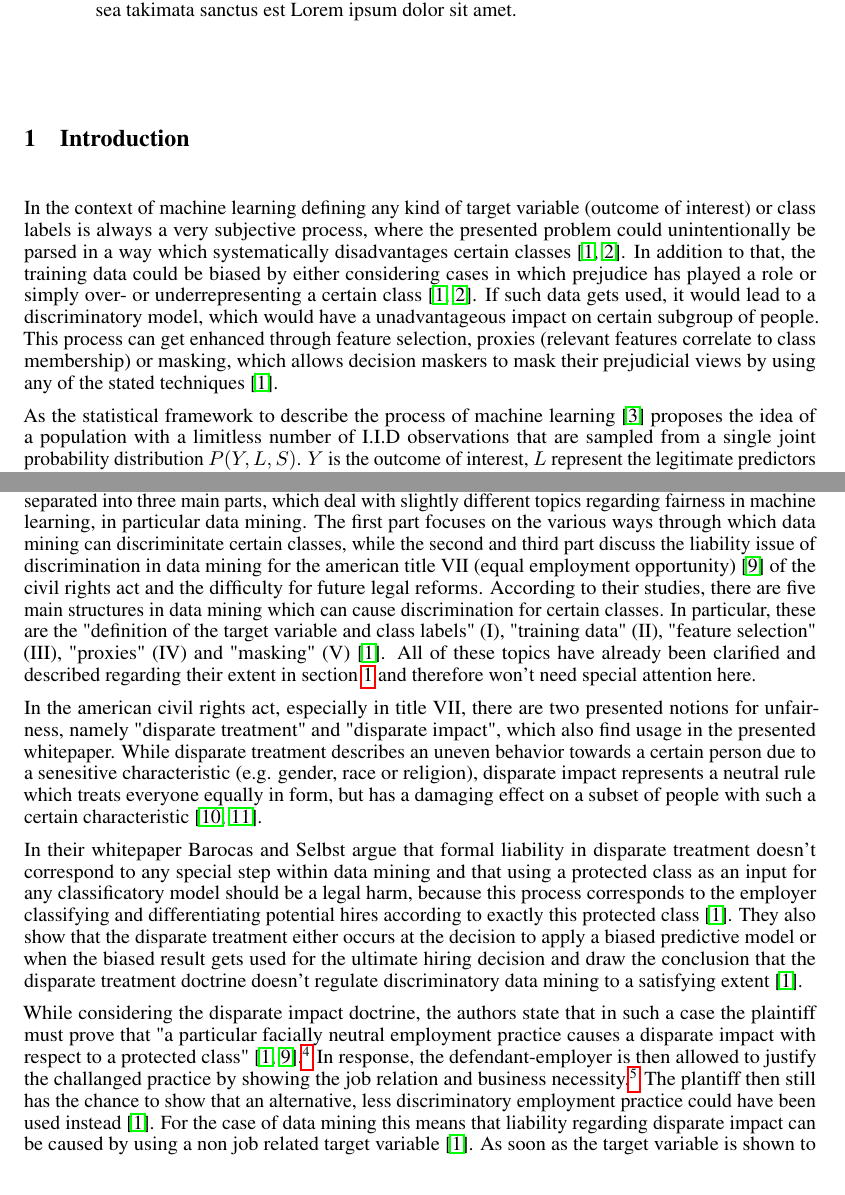
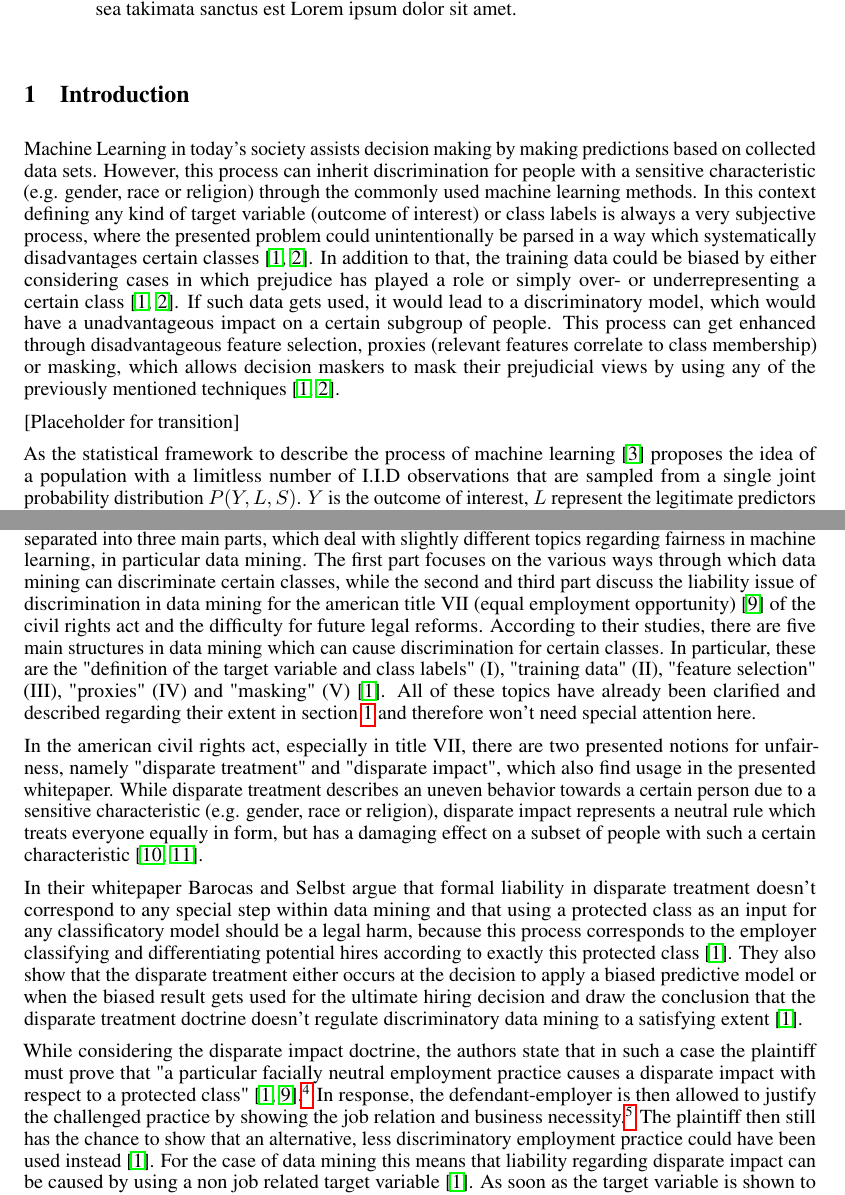
Before and after one commit to floydkretschmar/TechnicalSolutionsSeminar, a LaTeX paper (main.tex, which reads subsections/big_data.tex, subsections/introduction.tex): two parts of pages 1 and 3 of 5, joined at a grey line, cut so that both start at the same text. Compiled offline with pdfLaTeX.

Commit message:
advanced introduction by using the first chapter of required book reading

```diff
--- a/subsections/big_data.tex
+++ b/subsections/big_data.tex
@@ -1,7 +1,7 @@
 The whitepaper "Big Data’s Disparate Impact" \cite{Barocas.2016} by Solon Barocas and
 Andrew D. Selbst is separated into three main parts, which deal with slightly different
 topics regarding fairness in machine learning, in particular data mining. The first part
-focuses on the various ways through which data mining can discriminitate certain classes,
+focuses on the various ways through which data mining can discriminate certain classes,
 while the second and third part discuss the liability issue of discrimination in data
 mining for the american title VII (equal employment opportunity) \cite{titleVII} of the
 civil rights act and the difficulty for future legal reforms.  According to their studies, there are five main structures in data mining which can
@@ -14,7 +14,7 @@ therefore won't need special attention here.
 In the american civil rights act, especially in title VII, there are two presented notions
 for unfairness, namely "disparate treatment" and "disparate impact", which also find
 usage in the presented whitepaper. While disparate treatment describes an uneven behavior
-towards a certain person due to a senesitive characteristic (e.g. gender, race or
+towards a certain person due to a sensitive characteristic (e.g. gender, race or
 religion), disparate impact represents a neutral rule which treats everyone equally in
 form, but has a damaging effect on a subset of people with such a certain characteristic \cite{isabel02, isabel01}.
 
@@ -31,8 +31,8 @@ data mining to a satisfying extent \cite{Barocas.2016}.
 While considering the disparate impact doctrine, the authors state that in such a case
 the plaintiff must prove that "a particular facially neutral employment practice causes
 a disparate impact with respect to a protected class" \cite{Barocas.2016, titleVII}.\footnote{ 42 U.S.C.§2000e-2(k)(1)(A) } In response, the defendant-employer
-is then allowed to justify the challanged practice by showing the job relation and
-business necessity.\footnote{ \textit{Id.} } The plantiff then still has the chance
+is then allowed to justify the challenged practice by showing the job relation and
+business necessity.\footnote{ \textit{Id.} } The plaintiff then still has the chance
 to show that an alternative, less discriminatory employment practice could have been
 used instead \cite{Barocas.2016}. For the case of data mining this means that liability
 regarding disparate impact can be caused by using a non job related target variable
--- a/subsections/introduction.tex
+++ b/subsections/introduction.tex
@@ -1,8 +1,11 @@
-In the context of machine learning defining any kind of target variable (outcome of interest) or class labels is always a very subjective process, where
+Machine Learning in today's society assists decision making by making predictions based on collected data sets. However, this process can inherit discrimination for people with a sensitive characteristic (e.g. gender, race or religion) through the commonly used machine learning methods.
+In this context defining any kind of target variable (outcome of interest) or class labels is always a very subjective process, where
 the presented problem could unintentionally be parsed in a way which systematically disadvantages
 certain classes \cite{Barocas.2016, barocas-hardt-narayanan}. In addition to that, the training data could be biased by
 either considering cases in which prejudice has played a role or simply over- or underrepresenting
-a certain class \cite{Barocas.2016, barocas-hardt-narayanan}. If such data gets used, it would lead to a discriminatory model, which would have a unadvantageous impact on certain subgroup of people. This process can get enhanced through feature selection, proxies (relevant features correlate to class membership) or masking, which allows decision maskers to mask their prejudicial views by using any of the stated techniques \cite{Barocas.2016}.
+a certain class \cite{Barocas.2016, barocas-hardt-narayanan}. If such data gets used, it would lead to a discriminatory model, which would have a unadvantageous impact on a certain subgroup of people. This process can get enhanced through disadvantageous feature selection, proxies (relevant features correlate to class membership) or masking, which allows decision maskers to mask their prejudicial views by using any of the previously mentioned techniques \cite{Barocas.2016, barocas-hardt-narayanan}.
+
+[Placeholder for transition]
 
 As the statistical framework to describe the process of machine learning \cite{Berk.2018}
 proposes the idea of a population with a limitless number of I.I.D observations that are
```
